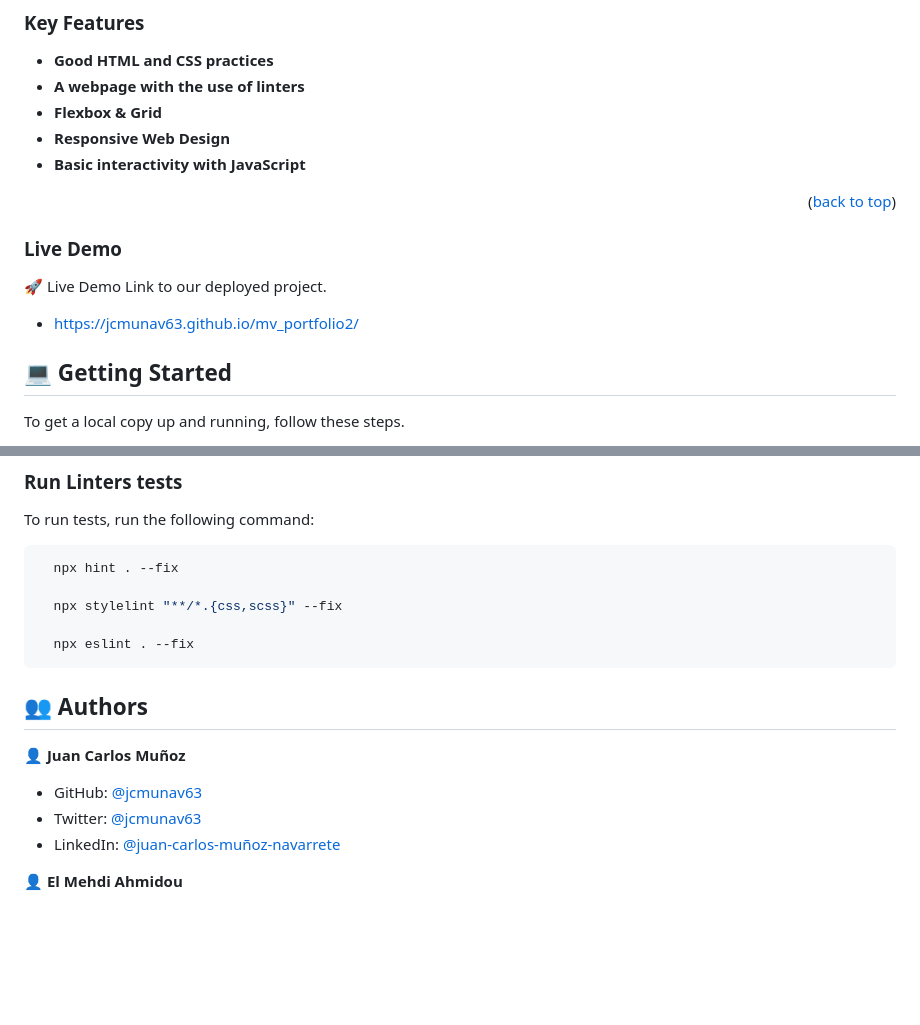
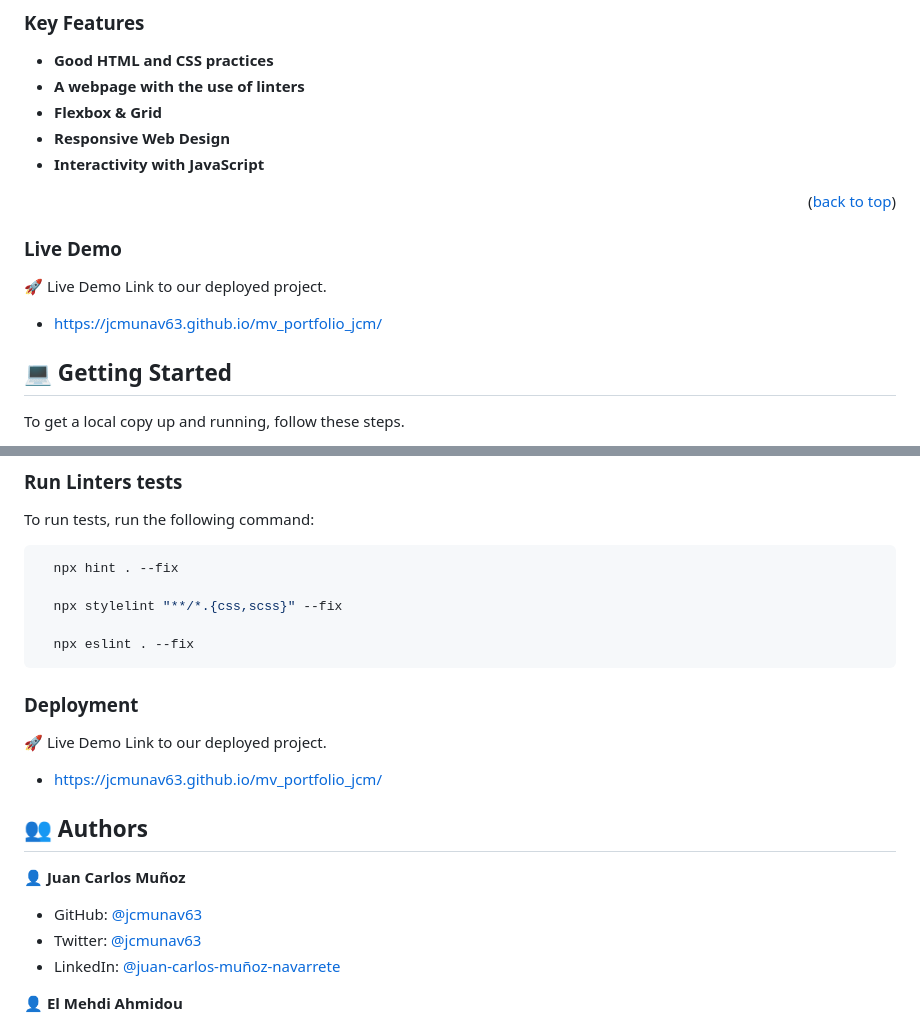
Before and after one commit to jcmunav63/mv_portfolio2, a Markdown page: README.md, 2 parts joined by grey strips. Drawn GitHub-style; blank space fills up the shorter version.

````diff
--- a/README.md
+++ b/README.md
@@ -46,7 +52,7 @@ mv_portfolio2!
 - **A webpage with the use of linters**
 - **Flexbox & Grid**
 - **Responsive Web Design**
-- **Basic interactivity with JavaScript**
+- **Interactivity with JavaScript**
 
 <p align="right">(<a href="#readme-top">back to top</a>)</p>
 
@@ -55,7 +61,7 @@ mv_portfolio2!
 🚀 Live Demo
 Link to our deployed project.
 
-- https://jcmunav63.github.io/mv_portfolio2/
+- https://jcmunav63.github.io/mv_portfolio_jcm/
 
 <!-- GETTING STARTED -->
 
@@ -116,6 +122,13 @@ To run tests, run the following command:
   npx eslint . --fix
 ```
 
+### Deployment <a name="triangular_flag_on_post-deployment"></a>
+
+🚀 Live Demo
+Link to our deployed project.
+
+- https://jcmunav63.github.io/mv_portfolio_jcm/
+
 <!-- AUTHORS -->
 
 ## 👥 Authors <a name="authors"></a>
````
Also changed, not shown: other parts of README.md (+12 -6 lines), images/job1.png, images/job1_ELIM.png (added), images/job3b.png, images/job3b_ELIM.png (added), images/logo_jcm_md.png (added), 3 other files.
